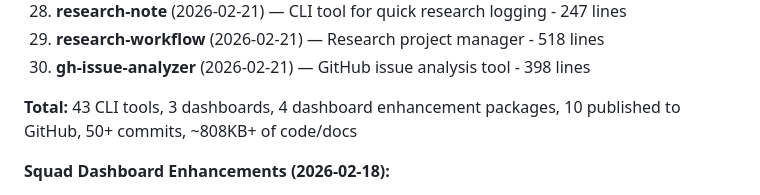
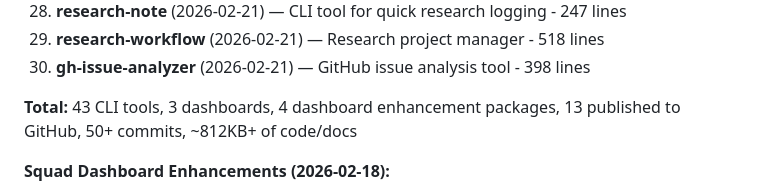
Before and after one commit to OpenSeneca/squad-knowledge, a Markdown page: MEMORY.md, the part around the change. Rendered like a GitHub page.

Commit message:
Published 3 tools to GitHub (heartbeat #7)
- squad-meeting: https://github.com/OpenSeneca/squad-meeting
  - Squad meeting manager (428 lines, MIT)
- research-workflow: https://github.com/OpenSeneca/research-workflow
  - Research project manager (518 lines, MIT)
- gh-issue-analyzer: https://github.com/OpenSeneca/gh-issue-analyzer
  - GitHub issue analysis (398 lines, MIT)
- All tools include README and LICENSE
- Total published tools: 13 (was 10, +3 this heartbeat)

```diff
--- a/MEMORY.md
+++ b/MEMORY.md
@@ -106,7 +106,7 @@ Concise operational state. Detailed notes in `learnings/`.
 30. **research-workflow** (2026-02-21) — Research project manager - 518 lines
 31. **gh-issue-analyzer** (2026-02-21) — GitHub issue analysis tool - 398 lines
 
-**Total:** 43 CLI tools, 3 dashboards, 4 dashboard enhancement packages, 10 published to GitHub, 50+ commits, ~808KB+ of code/docs
+**Total:** 43 CLI tools, 3 dashboards, 4 dashboard enhancement packages, 13 published to GitHub, 50+ commits, ~812KB+ of code/docs
 
 **Squad Dashboard Enhancements (2026-02-18):**
 - deploy-forge.sh — Automated deployment script with PM2 integration
```
